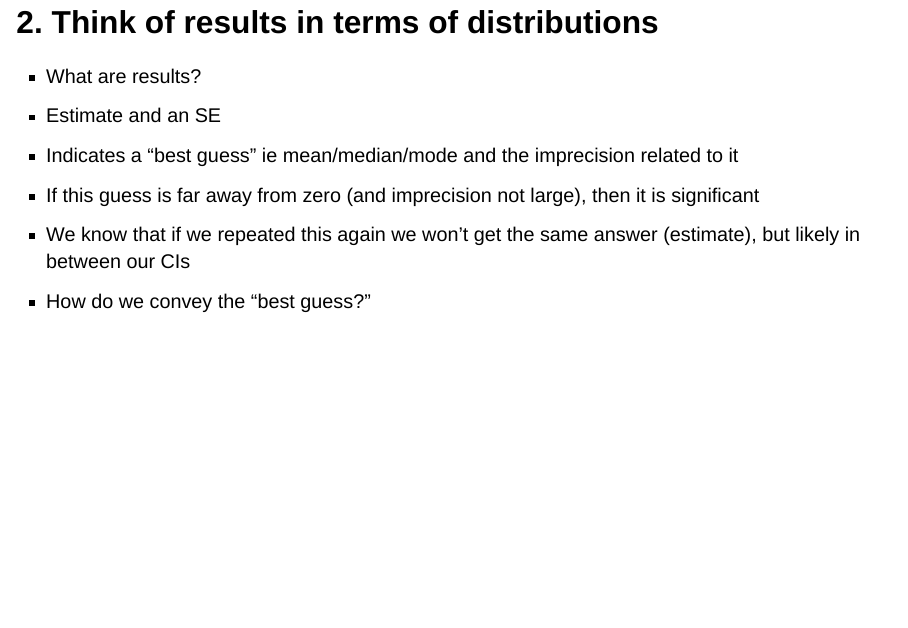
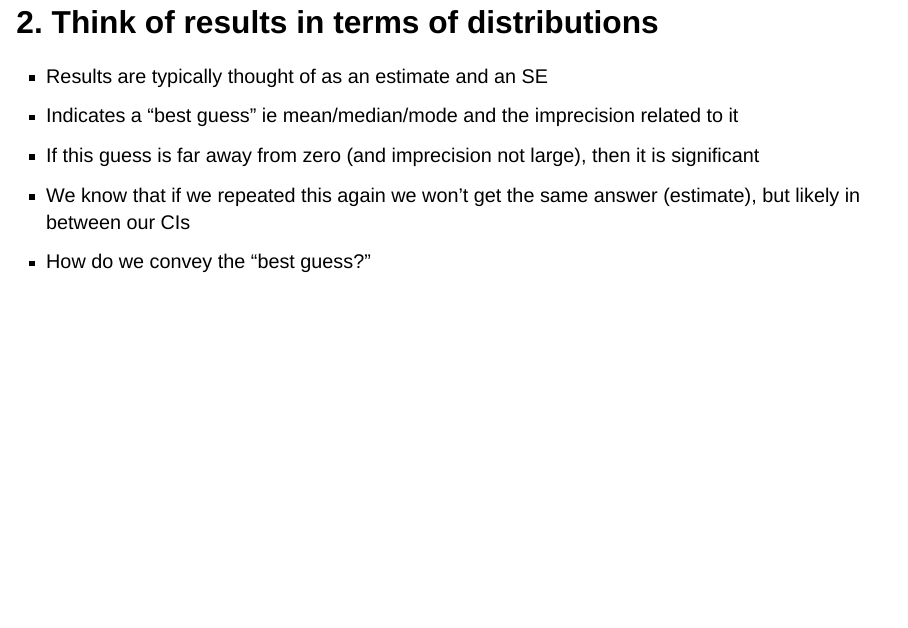
Before and after one commit to josh-jackson/bayes23, a Quarto document (intro-1.qmd): page 7 of 33. Rendered offline with R 4.5, knitr and Pandoc in place of Quarto, with nearby package versions; drawn as Slidy slides in place of the format the file asks for; some code elsewhere in the file could not run offline.

Commit message:
site updates

```diff
--- a/intro-1.qmd
+++ b/intro-1.qmd
@@ -55,10 +55,8 @@ What are Bayesian models?
 
 ## 2. Think of results in terms of distributions
 
--   What are results?
-
 ::: incremental
--   Estimate and an SE
+-   Results are typically thought of as an estimate and an SE
 -   Indicates a "best guess" ie mean/median/mode and the imprecision related to it
 -   If this guess is far away from zero (and imprecision not large), then it is significant
 -   We know that if we repeated this again we won't get the same answer (estimate), but likely in between our CIs
```
Also changed, not shown: 13 other files.
